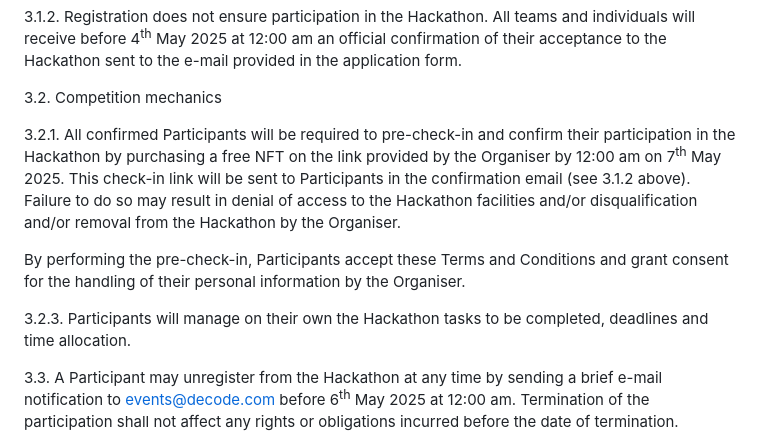
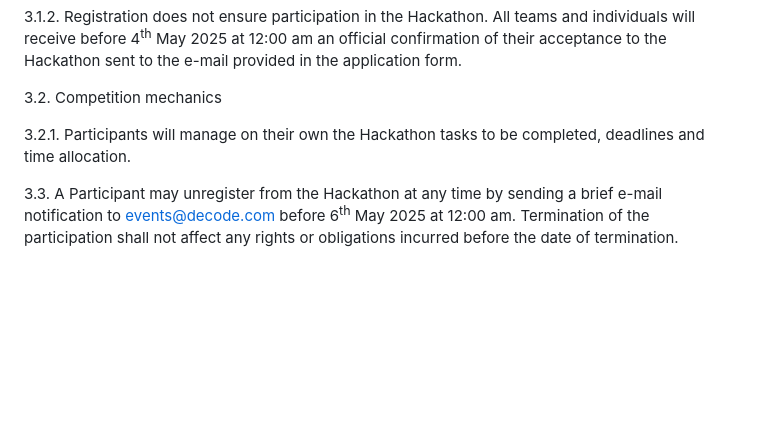
Before and after one commit to chain4travel/decode-travel-website, a Markdown page: src/components/terms.md, the part around the change. Drawn GitHub-style; blank space fills up the shorter version.

Commit message:
updated terms

```diff
--- a/src/components/terms.md
+++ b/src/components/terms.md
@@ -46,11 +46,7 @@ If you register or apply as an entity or on behalf of a team, you confirm that s
 
 3.2. Competition mechanics
 
-3.2.1. All confirmed Participants will be required to pre-check-in and confirm their participation in the Hackathon by purchasing a free NFT on the link provided by the Organiser by 12:00 am on 7<sup>th</sup> May 2025. This check-in link will be sent to Participants in the confirmation email (see 3.1.2 above). Failure to do so may result in denial of access to the Hackathon facilities and/or disqualification and/or removal from the Hackathon by the Organiser.
-
-By performing the pre-check-in, Participants accept these Terms and Conditions and grant consent for the handling of their personal information by the Organiser.
-
-3.2.3. Participants will manage on their own the Hackathon tasks to be completed, deadlines and time allocation.
+3.2.1. Participants will manage on their own the Hackathon tasks to be completed, deadlines and time allocation.
 
 3.3. A Participant may unregister from the Hackathon at any time by sending a brief e-mail notification to <events@decode.com> before 6<sup>th</sup> May 2025 at 12:00 am. Termination of the participation shall not affect any rights or obligations incurred before the date of termination.
 
```
